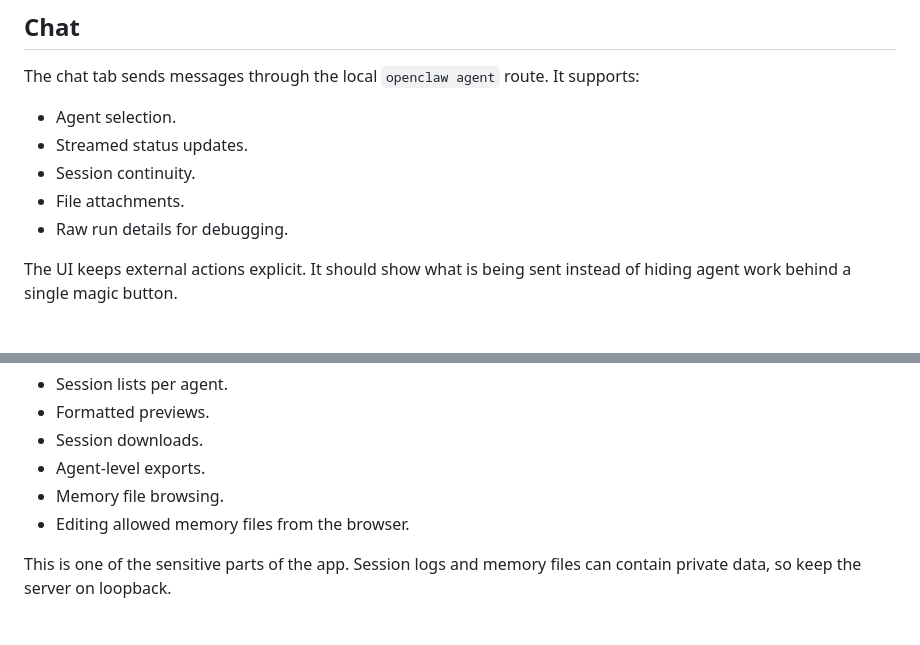
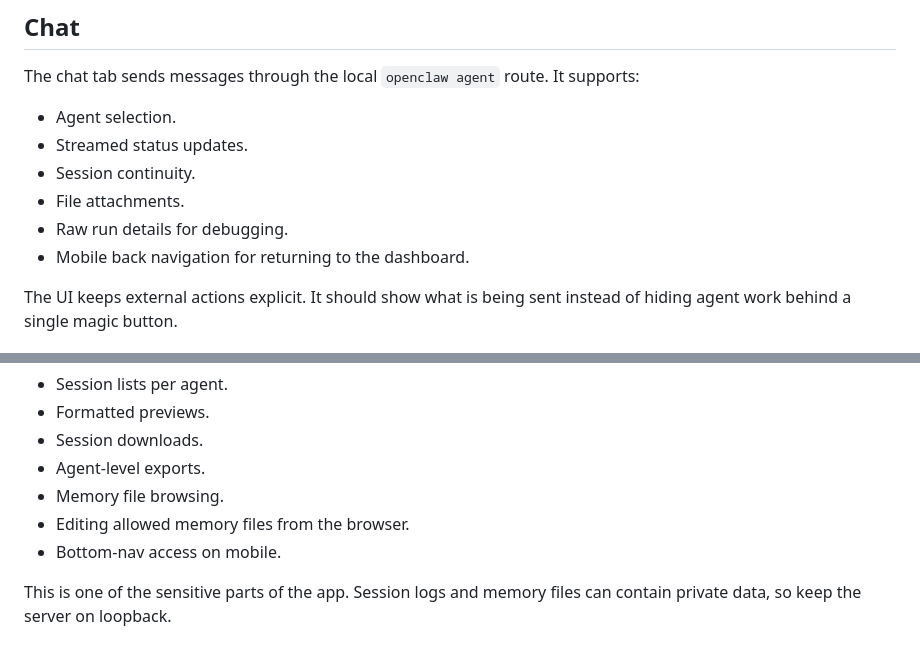
Before and after one commit to Martinnn674/openclaw-web-ui, a Markdown page: docs/feature-tour.md, 2 parts joined by grey strips. GitHub-like rendering.

```diff
--- a/docs/feature-tour.md
+++ b/docs/feature-tour.md
@@ -22,6 +22,7 @@ The chat tab sends messages through the local `openclaw agent` route. It support
 - Session continuity.
 - File attachments.
 - Raw run details for debugging.
+- Mobile back navigation for returning to the dashboard.
 
 The UI keeps external actions explicit. It should show what is being sent instead of hiding agent work behind a single magic button.
 
@@ -51,6 +52,7 @@ It supports:
 - Agent-level exports.
 - Memory file browsing.
 - Editing allowed memory files from the browser.
+- Bottom-nav access on mobile.
 
 This is one of the sensitive parts of the app. Session logs and memory files can contain private data, so keep the server on loopback.
 
```
Also changed, not shown: CHANGELOG.md (+7 -0 lines), README.md (+11 -0 lines), docs/showcase.md (added, +21 -0 lines), public/assets/showcase-dashboard.png (added), public/assets/showcase-mobile-chat.png (added), public/assets/showcase-swarm.png (added), 5 other files.
